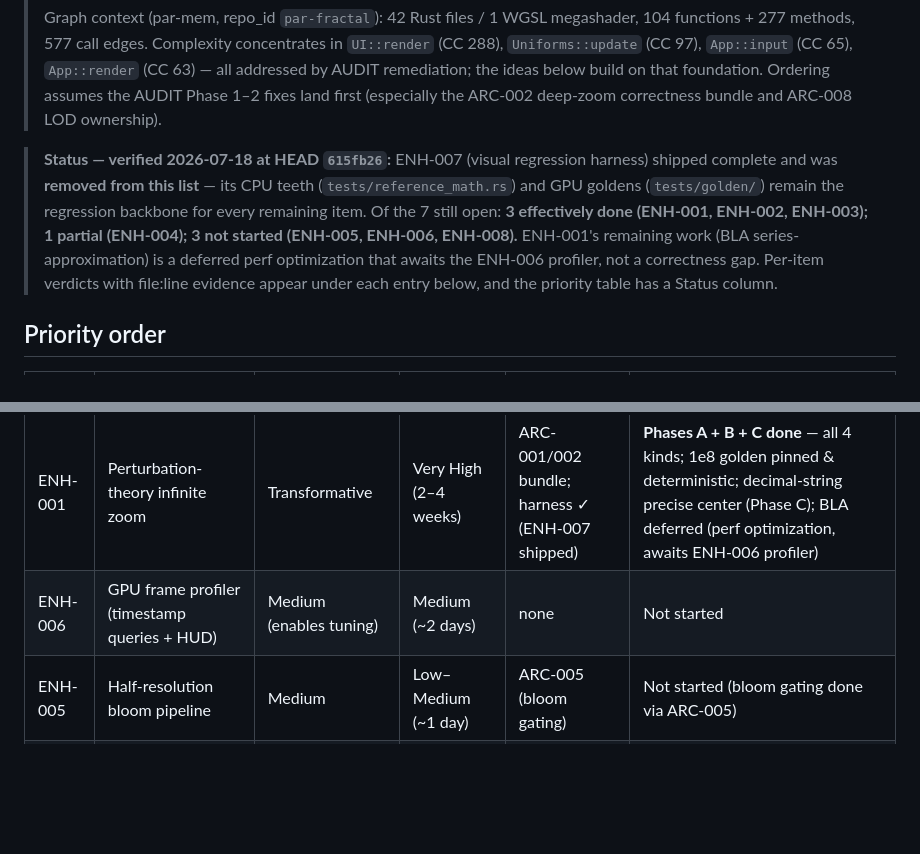
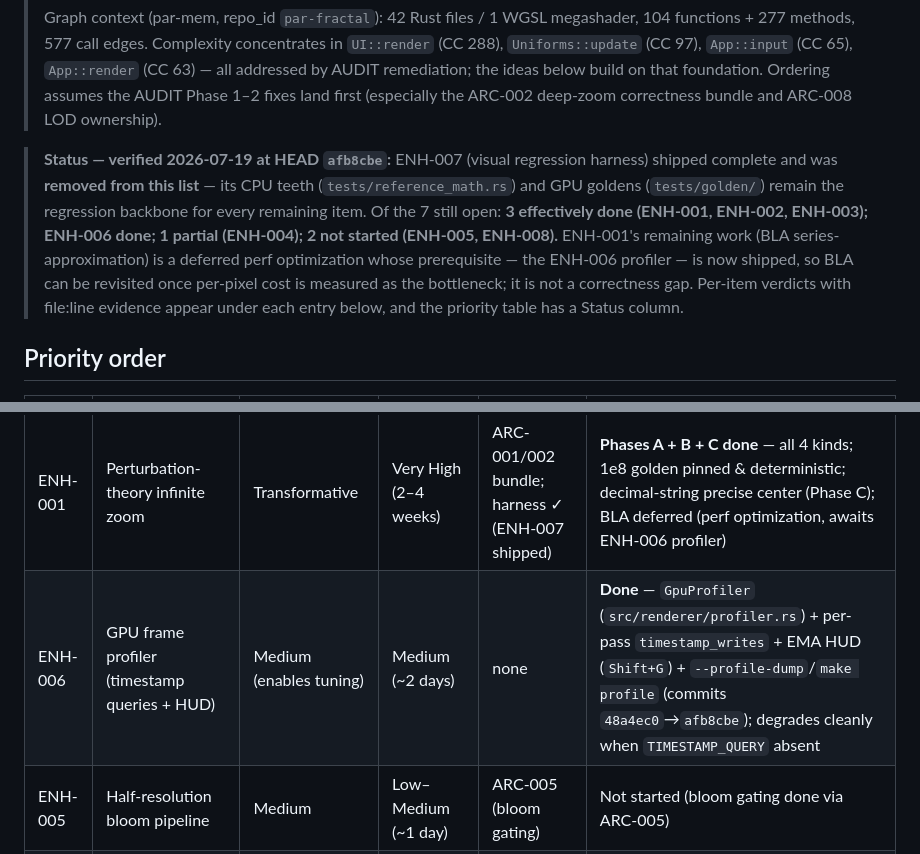
Before and after one commit to paulrobello/par-fractal, a Markdown page: ENHANCEMENTS.md, 2 parts joined by grey strips. GitHub-like rendering; blank space fills up the shorter version.

```diff
--- a/ENHANCEMENTS.md
+++ b/ENHANCEMENTS.md
@@ -12,13 +12,14 @@
 > ideas below build on that foundation. Ordering assumes the AUDIT Phase 1–2 fixes land first
 > (especially the ARC-002 deep-zoom correctness bundle and ARC-008 LOD ownership).
 
-> **Status — verified 2026-07-18 at HEAD `615fb26`:** ENH-007 (visual regression harness)
+> **Status — verified 2026-07-19 at HEAD `afb8cbe`:** ENH-007 (visual regression harness)
 > shipped complete and was **removed from this list** — its CPU teeth (`tests/reference_math.rs`)
 > and GPU goldens (`tests/golden/`) remain the regression backbone for every remaining item.
-> Of the 7 still open: **3 effectively done (ENH-001, ENH-002, ENH-003); 1 partial
-> (ENH-004); 3 not started (ENH-005, ENH-006, ENH-008).** ENH-001's remaining work
-> (BLA series-approximation) is a deferred perf optimization that awaits the ENH-006
-> profiler, not a correctness gap. Per-item verdicts with file:line evidence appear
+> Of the 7 still open: **3 effectively done (ENH-001, ENH-002, ENH-003); ENH-006 done;
+> 1 partial (ENH-004); 2 not started (ENH-005, ENH-008).** ENH-001's remaining work
+> (BLA series-approximation) is a deferred perf optimization whose prerequisite — the
+> ENH-006 profiler — is now shipped, so BLA can be revisited once per-pixel cost is
+> measured as the bottleneck; it is not a correctness gap. Per-item verdicts with file:line evidence appear
 > under each entry below, and the priority table has a Status column.
 
 ## Priority order
@@ -28,7 +29,7 @@
 | ENH-002 | Progressive refinement + render-on-demand | High | Medium–High (~1 week) | ARC-006/008 fixes | **Done** — v1 Converged fast-path (`1c92fd2`) + v2 tile-progressive refinement (`615fb26`); plan's explicit settle-timer/LOD-bypass steps redundant with LOD's existing restore |
 | ENH-003 | Dynamic resolution scaling (wire `render_scale`) | High | Medium (~2–3 days) | ARC-007/008 fixes | **Done** (commit `6c2079b`) — viewport + `scene_uv_scale` remap; no-op at scale 1.0 |
 | ENH-001 | Perturbation-theory infinite zoom | Transformative | Very High (2–4 weeks) | ARC-001/002 bundle; harness ✓ (ENH-007 shipped) | **Phases A + B + C done** — all 4 kinds; 1e8 golden pinned & deterministic; decimal-string precise center (Phase C); BLA deferred (perf optimization, awaits ENH-006 profiler) |
-| ENH-006 | GPU frame profiler (timestamp queries + HUD) | Medium (enables tuning) | Medium (~2 days) | none | Not started |
+| ENH-006 | GPU frame profiler (timestamp queries + HUD) | Medium (enables tuning) | Medium (~2 days) | none | **Done** — `GpuProfiler` (`src/renderer/profiler.rs`) + per-pass `timestamp_writes` + EMA HUD (`Shift+G`) + `--profile-dump`/`make profile` (commits `48a4ec0`→`afb8cbe`); degrades cleanly when `TIMESTAMP_QUERY` absent |
 | ENH-005 | Half-resolution bloom pipeline | Medium | Low–Medium (~1 day) | ARC-005 (bloom gating) | Not started (bloom gating done via ARC-005) |
 | ENH-004 | Per-fractal pipeline specialization | Medium | Medium (~3 days) | ENH-006 (to measure) | **Partial** — 2D/3D entry-point split done; per-type specialization not |
 | ENH-008 | `encase`-based uniform layout automation | Medium (kills the #1 crash class) | Medium (~2 days) | ARC-010 (offset tests as safety net) | Not started (offset tests landed via ARC-010) |
```
Also changed, not shown: other parts of ENHANCEMENTS.md (+1 -1 lines), CHANGELOG.md (+11 -0 lines).
